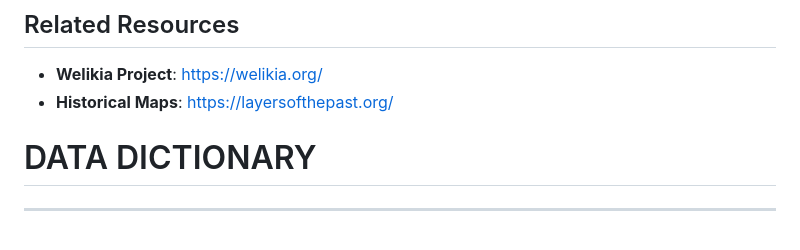
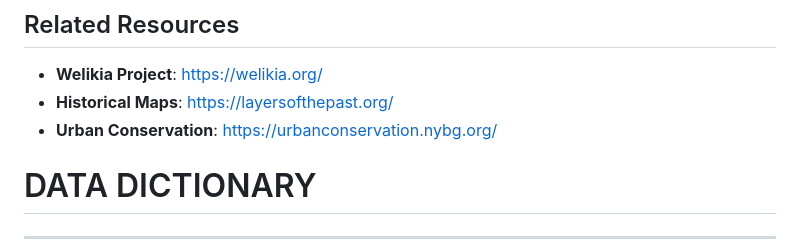
Before and after one commit to NYBG-Conservation/Blue-Zone-Analysis, a Markdown page: README.md, the part around the change. Drawn GitHub-style.

```diff
--- a/README.md
+++ b/README.md
@@ -85,6 +85,7 @@ Historical ecology datasets from the Welikia Project require a data sharing agre
 
 - **Welikia Project**: https://welikia.org/
 - **Historical Maps**: https://layersofthepast.org/
+- **Urban Conservation**: https://urbanconservation.nybg.org/
 
 # DATA DICTIONARY
 
```
